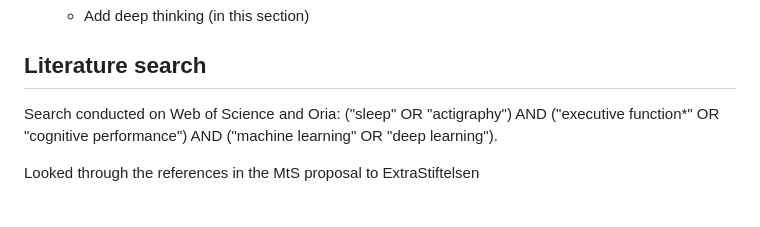
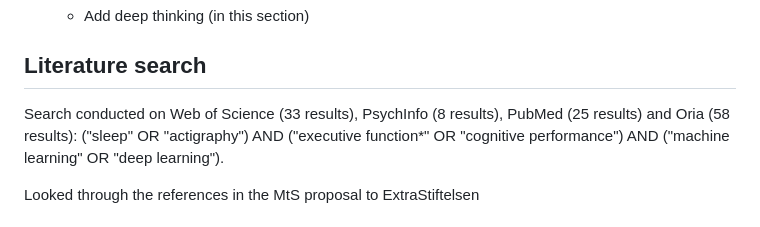
Before and after one commit to Roskva-git/MtS, a Markdown page: notes/master_notes.md, the part around the change. Rendered like a GitHub page.

```diff
--- a/notes/master_notes.md
+++ b/notes/master_notes.md
@@ -177,7 +177,7 @@ https://ml-science-book.com/uncertainty.html
 
 ## Literature search
 
-Search conducted on Web of Science and Oria:
+Search conducted on Web of Science (33 results), PsychInfo (8 results), PubMed (25 results) and Oria (58 results):
 ("sleep" OR "actigraphy") AND ("executive function*" OR "cognitive performance")  AND ("machine learning" OR "deep learning").
 
 Looked through the references in the MtS proposal to ExtraStiftelsen
```
